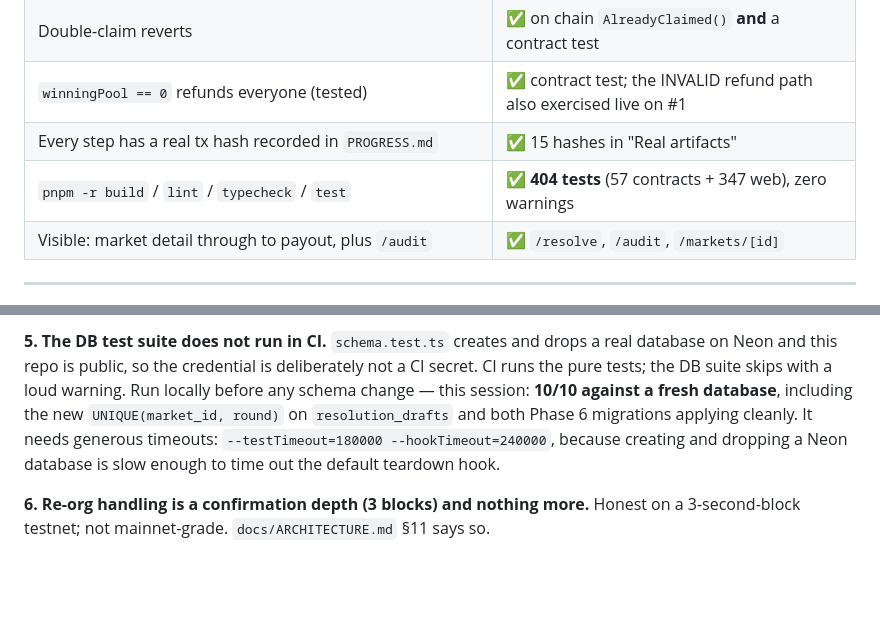
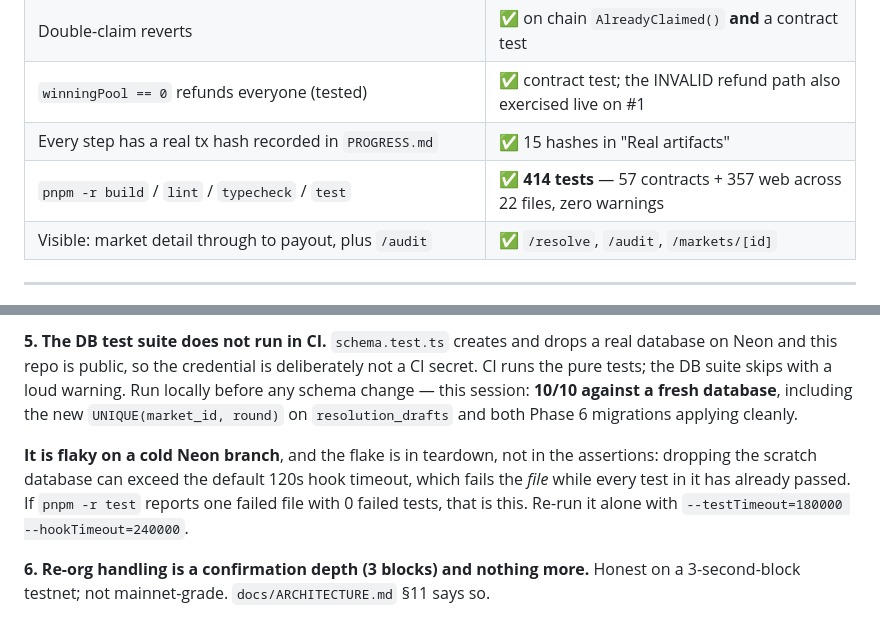
Before and after one commit to arunishrajput/auspex, a Markdown page: PROGRESS.md, 2 parts joined by grey strips. Drawn GitHub-style; blank space fills up the shorter version.

Commit message:
Correct the test count, and name the DB suite's flake precisely
414, not 404: 57 contract tests plus 357 web across 22 files. The earlier
figure excluded the 10 DB-suite tests, which do run when Neon is warm.

Also records what that suite's flakiness actually is, because "one failed
file, zero failed tests" is confusing the first time you see it: the timeout
is in dropping the scratch database during teardown, after every assertion
has already passed.

Claude-Session: https://claude.ai/code/session_01DEiAKwznvey4m5JzUazDU7

```diff
--- a/PROGRESS.md
+++ b/PROGRESS.md
@@ -277,7 +277,7 @@ That is the correct answer, and it writes no row (ADR-055).
 | Double-claim reverts | ✅ on chain `AlreadyClaimed()` **and** a contract test |
 | `winningPool == 0` refunds everyone (tested) | ✅ contract test; the INVALID refund path also exercised live on #1 |
 | Every step has a real tx hash recorded in `PROGRESS.md` | ✅ 15 hashes in "Real artifacts" |
-| `pnpm -r build` / `lint` / `typecheck` / `test` | ✅ **404 tests** (57 contracts + 347 web), zero warnings |
+| `pnpm -r build` / `lint` / `typecheck` / `test` | ✅ **414 tests** — 57 contracts + 357 web across 22 files, zero warnings |
 | Visible: market detail through to payout, plus `/audit` | ✅ `/resolve`, `/audit`, `/markets/[id]` |
 
 ---
@@ -947,9 +947,12 @@ not use.
 Neon and this repo is public, so the credential is deliberately not a CI secret. CI runs the pure
 tests; the DB suite skips with a loud warning. Run locally before any schema change — this session:
 **10/10 against a fresh database**, including the new `UNIQUE(market_id, round)` on
-`resolution_drafts` and both Phase 6 migrations applying cleanly. It needs generous timeouts:
-`--testTimeout=180000 --hookTimeout=240000`, because creating and dropping a Neon database is slow
-enough to time out the default teardown hook.
+`resolution_drafts` and both Phase 6 migrations applying cleanly.
+
+**It is flaky on a cold Neon branch**, and the flake is in teardown, not in the assertions: dropping
+the scratch database can exceed the default 120s hook timeout, which fails the *file* while every
+test in it has already passed. If `pnpm -r test` reports one failed file with 0 failed tests, that is
+this. Re-run it alone with `--testTimeout=180000 --hookTimeout=240000`.
 
 **6. Re-org handling is a confirmation depth (3 blocks) and nothing more.** Honest on a
 3-second-block testnet; not mainnet-grade. `docs/ARCHITECTURE.md` §11 says so.
```
